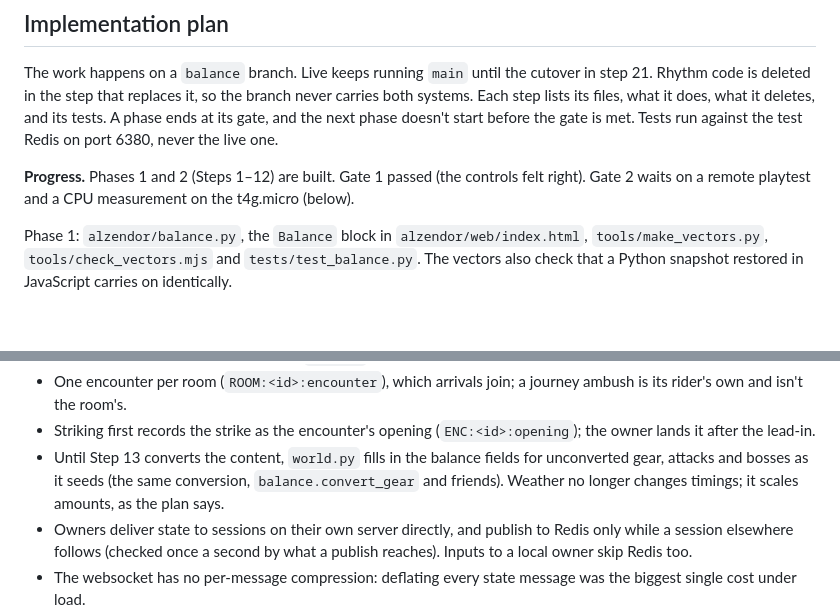
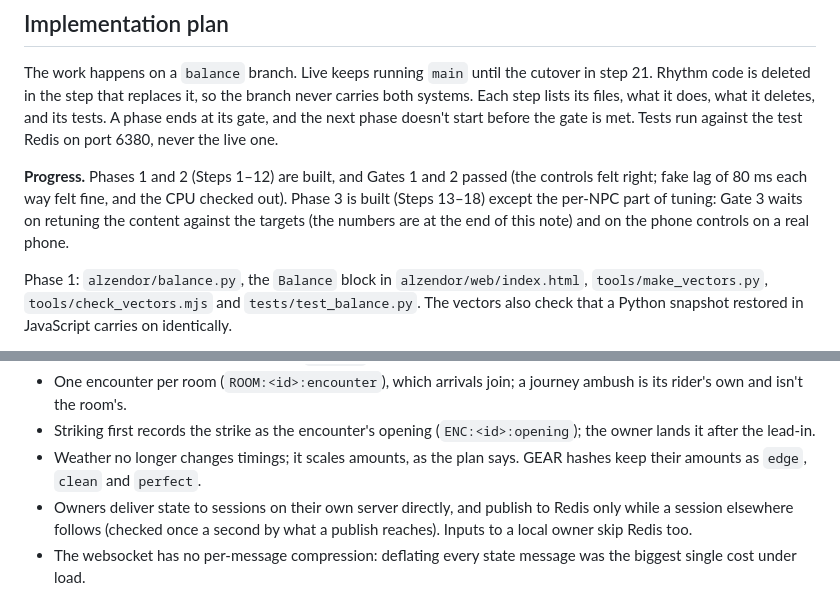
Before and after one commit to Kevin-Beck/Alzendor, a Markdown page: docs/combat-redesign.md, 2 parts joined by grey strips. Rendered like a GitHub page; blank space fills up the shorter version.

```diff
--- a/docs/combat-redesign.md
+++ b/docs/combat-redesign.md
@@ -579,9 +579,12 @@ does, what it deletes, and its tests. A phase ends at its gate, and the next
 phase doesn't start before the gate is met. Tests run against the test Redis
 on port 6380, never the live one.
 
-**Progress.** Phases 1 and 2 (Steps 1–12) are built. Gate 1 passed (the
-controls felt right). Gate 2 waits on a remote playtest and a CPU
-measurement on the t4g.micro (below).
+**Progress.** Phases 1 and 2 (Steps 1–12) are built, and Gates 1 and 2
+passed (the controls felt right; fake lag of 80 ms each way felt fine, and
+the CPU checked out). Phase 3 is built (Steps 13–18) except the per-NPC
+part of tuning: Gate 3 waits on retuning the content against the targets
+(the numbers are at the end of this note) and on the phone controls on a
+real phone.
 
 Phase 1: `alzendor/balance.py`, the `Balance` block in
 `alzendor/web/index.html`, `tools/make_vectors.py`, `tools/check_vectors.mjs`
@@ -620,10 +623,8 @@ Choices made that the rules above leave open:
   journey ambush is its rider's own and isn't the room's.
 - Striking first records the strike as the encounter's opening
   (`ENC:<id>:opening`); the owner lands it after the lead-in.
-- Until Step 13 converts the content, `world.py` fills in the balance fields
-  for unconverted gear, attacks and bosses as it seeds (the same
-  conversion, `balance.convert_gear` and friends). Weather no longer changes
-  timings; it scales amounts, as the plan says.
+- Weather no longer changes timings; it scales amounts, as the plan says.
+  GEAR hashes keep their amounts as `edge`, `clean` and `perfect`.
 - Owners deliver state to sessions on their own server directly, and
   publish to Redis only while a session elsewhere follows (checked once a
   second by what a publish reaches). Inputs to a local owner skip Redis too.
```
Also changed, not shown: other parts of docs/combat-redesign.md (+62 -0 lines).
